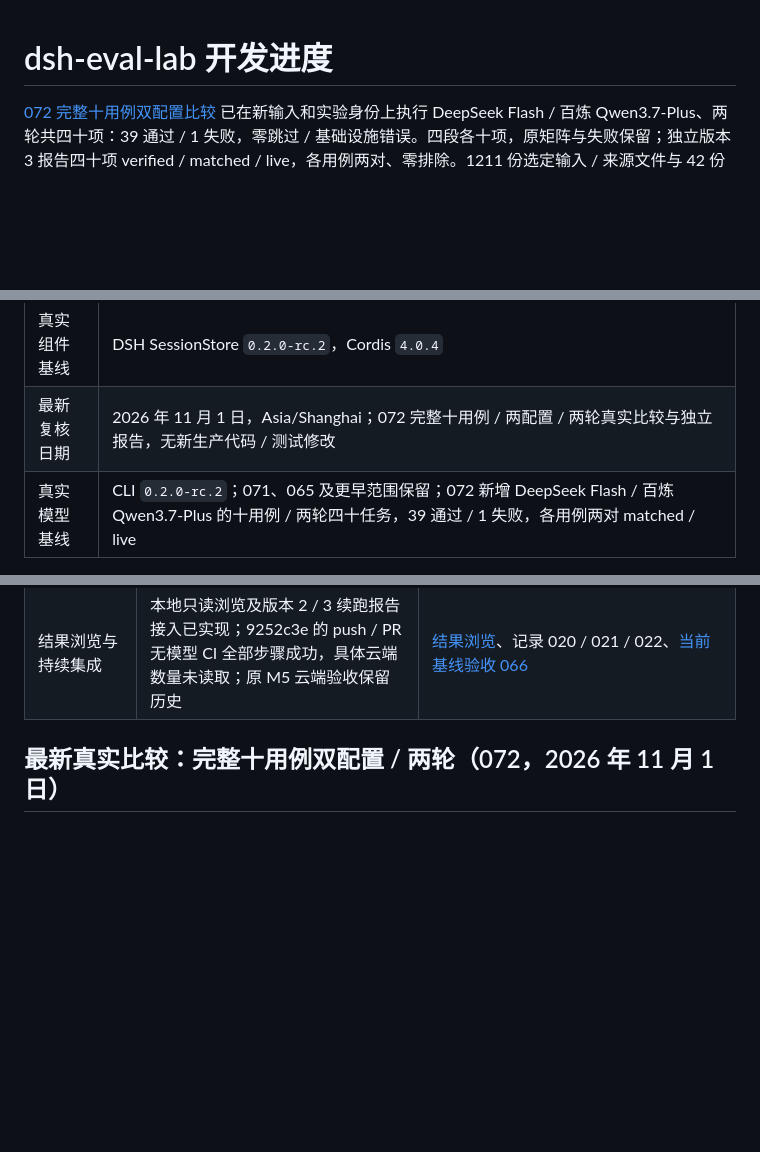
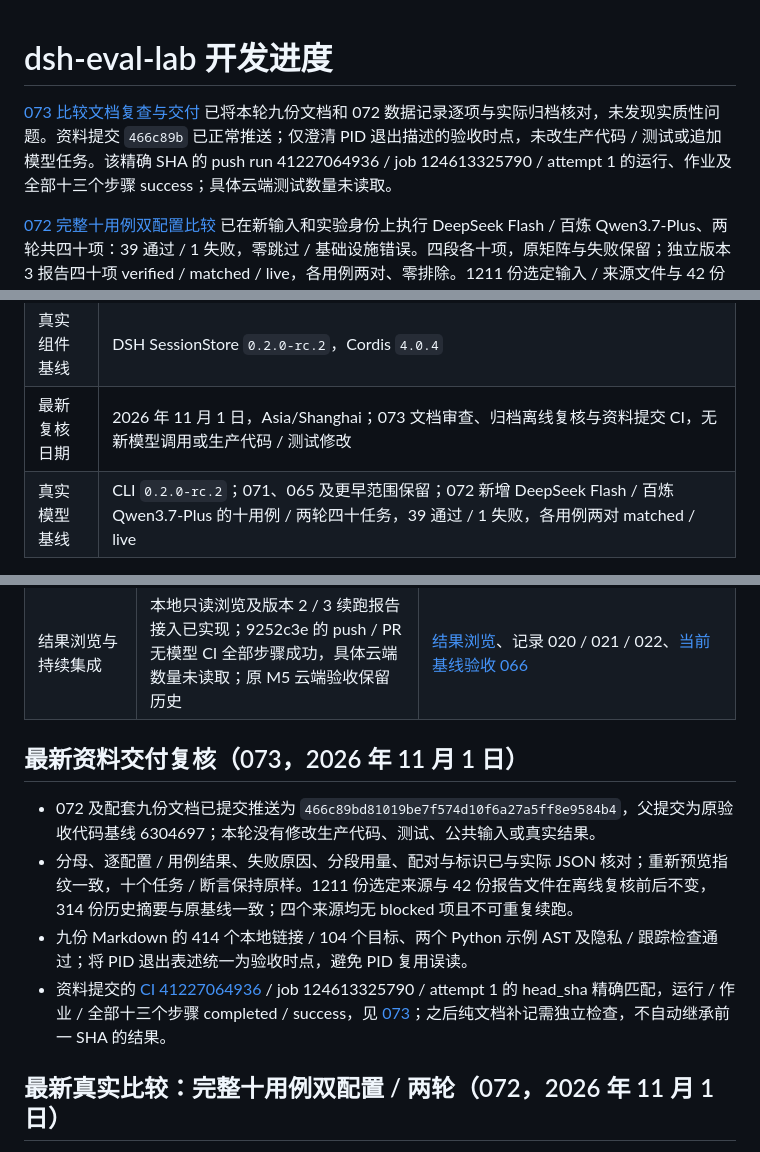
Before and after one commit to 1412698607/dsh-eval-lab, a Markdown page: docs/progress.md, 3 parts joined by grey strips. Drawn GitHub-style; blank space fills up the shorter version.

Commit message:
docs: record full-comparison document review and CI acceptance

```diff
--- a/docs/progress.md
+++ b/docs/progress.md
@@ -1,4 +1,6 @@
 # dsh-eval-lab 开发进度
+
+[073 比较文档复查与交付](changes/2026-11-01-073-comparison-doc-delivery-ci.md) 已将本轮九份文档和 072 数据记录逐项与实际归档核对，未发现实质性问题。资料提交 `466c89b` 已正常推送；仅澄清 PID 退出描述的验收时点，未改生产代码 / 测试或追加模型任务。该精确 SHA 的 push run 41227064936 / job 124613325790 / attempt 1 的运行、作业及全部十三个步骤 success；具体云端测试数量未读取。
 
 [072 完整十用例双配置比较](changes/2026-11-01-072-full-core-two-config-comparison.md) 已在新输入和实验身份上执行 DeepSeek Flash / 百炼 Qwen3.7-Plus、两轮共四十项：39 通过 / 1 失败，零跳过 / 基础设施错误。四段各十项，原矩阵与失败保留；独立版本 3 报告四十项 verified / matched / live，各用例两对、零排除。1211 份选定输入 / 来源文件与 42 份报告 / 复验文件摘要不变，验收时相关 CLI 均已退出；本批不改生产代码 / 测试，不提供总体优胜或成本 / 性能改善结论。
 
@@ -97,7 +100,7 @@
 | 开发语言 | JavaScript 宿主接入和生命周期及浏览交互；Python 已实现离线断言、状态化环境、真实单用例 / 批次、重复统计、离线报告及只读浏览服务 |
 | 实测环境 | Node.js `v24.14.0`、npm `11.9.0`、pnpm `11.25.0`、Python `3.12.0`、Windows |
 | 真实组件基线 | DSH SessionStore `0.2.0-rc.2`，Cordis `4.0.4` |
-| 最新复核日期 | 2026 年 11 月 1 日，Asia/Shanghai；072 完整十用例 / 两配置 / 两轮真实比较与独立报告，无新生产代码 / 测试修改 |
+| 最新复核日期 | 2026 年 11 月 1 日，Asia/Shanghai；073 文档审查、归档离线复核与资料提交 CI，无新模型调用或生产代码 / 测试修改 |
 | 真实模型基线 | CLI `0.2.0-rc.2`；071、065 及更早范围保留；072 新增 DeepSeek Flash / 百炼 Qwen3.7-Plus 的十用例 / 两轮四十任务，39 通过 / 1 失败，各用例两对 matched / live |
 
 ## 功能状态
@@ -144,6 +147,13 @@
 | 配置比较报告与不确定性边界 | 普通实验版本 1、首轮续跑版本 2、连续续跑版本 3 的离线 JSON / Markdown；重新核对输入 / 身份 / 路由 / 来源，同用例 / 轮次配对，续跑分开历史 / 新增用量；多配置回归为合成样本 | `dsh_eval/report.py`、[配置报告](configuration-reports.md)、记录 019 / 056 / 059 |
 | 固定真实评测集 | 原单配置十用例首次验收及 028 修复保留；072 另在新输入上执行完整十用例 / 两配置 / 两轮四十项，39 passed / 1 failed，全部 verified / matched / live | [固定评测集](core-evaluation.md)、[072](changes/2026-11-01-072-full-core-two-config-comparison.md) |
 | 结果浏览与持续集成 | 本地只读浏览及版本 2 / 3 续跑报告接入已实现；9252c3e 的 push / PR 无模型 CI 全部步骤成功，具体云端数量未读取；原 M5 云端验收保留历史 | [结果浏览](result-browser.md)、记录 020 / 021 / 022、[当前基线验收 066](changes/2026-10-31-066-baseline-ci-status-sync.md) |
+
+## 最新资料交付复核（073，2026 年 11 月 1 日）
+
+- 072 及配套九份文档已提交推送为 `466c89bd81019be7f574d10f6a27a5ff8e9584b4`，父提交为原验收代码基线 6304697；本轮没有修改生产代码、测试、公共输入或真实结果。
+- 分母、逐配置 / 用例结果、失败原因、分段用量、配对与标识已与实际 JSON 核对；重新预览指纹一致，十个任务 / 断言保持原样。1211 份选定来源与 42 份报告文件在离线复核前后不变，314 份历史摘要与原基线一致；四个来源均无 blocked 项且不可重复续跑。
+- 九份 Markdown 的 414 个本地链接 / 104 个目标、两个 Python 示例 AST 及隐私 / 跟踪检查通过；将 PID 退出表述统一为验收时点，避免 PID 复用误读。
+- 资料提交的 [CI 41227064936](https://github.com/1412698607/dsh-eval-lab/actions/runs/41227064936) / job 124613325790 / attempt 1 的 head_sha 精确匹配，运行 / 作业 / 全部十三个步骤 completed / success，见 [073](changes/2026-11-01-073-comparison-doc-delivery-ci.md)；之后纯文档补记需独立检查，不自动继承前一 SHA 的结果。
 
 ## 最新真实比较：完整十用例双配置 / 两轮（072，2026 年 11 月 1 日）
 
```
Also changed, not shown: other parts of docs/progress.md (+1 -0 lines), CHANGELOG.md (+4 -0 lines), docs/changes/2026-11-01-073-comparison-doc-delivery-ci.md (added, +51 -0 lines).
